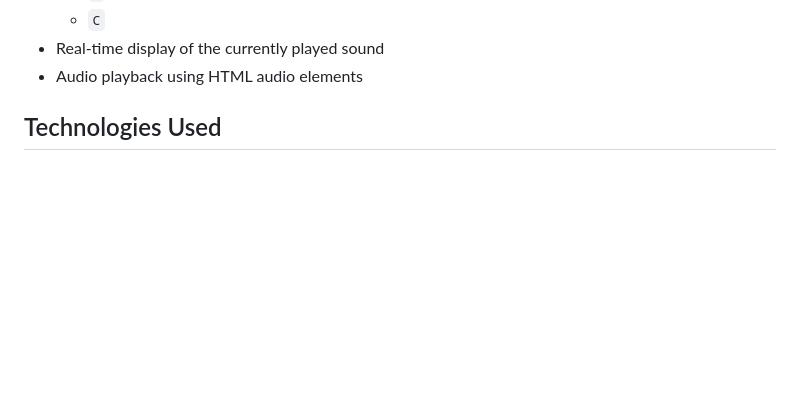
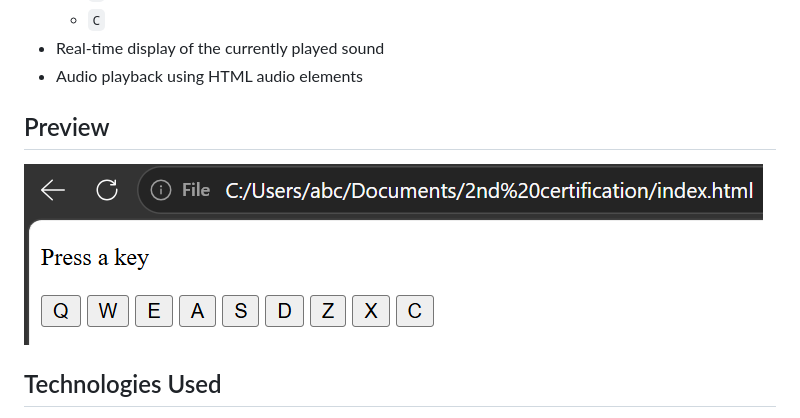
Before and after one commit to sangam-aishwarya/build-a-drum-machine, a Markdown page: README.md, the part around the change. GitHub-like rendering; pictures changed too: screenshots/drum-machine-output.png (added); blank space fills up the shorter version.

Commit message:
Add project screenshots

```diff
--- a/README.md
+++ b/README.md
@@ -22,6 +22,10 @@ The drum machine includes:
   - `C`
 - Real-time display of the currently played sound
 - Audio playback using HTML audio elements
+
+## Preview
+
+![Markdown Converter Screenshot](screenshots/drum-machine-output.png)
 
 ## Technologies Used
 
```
